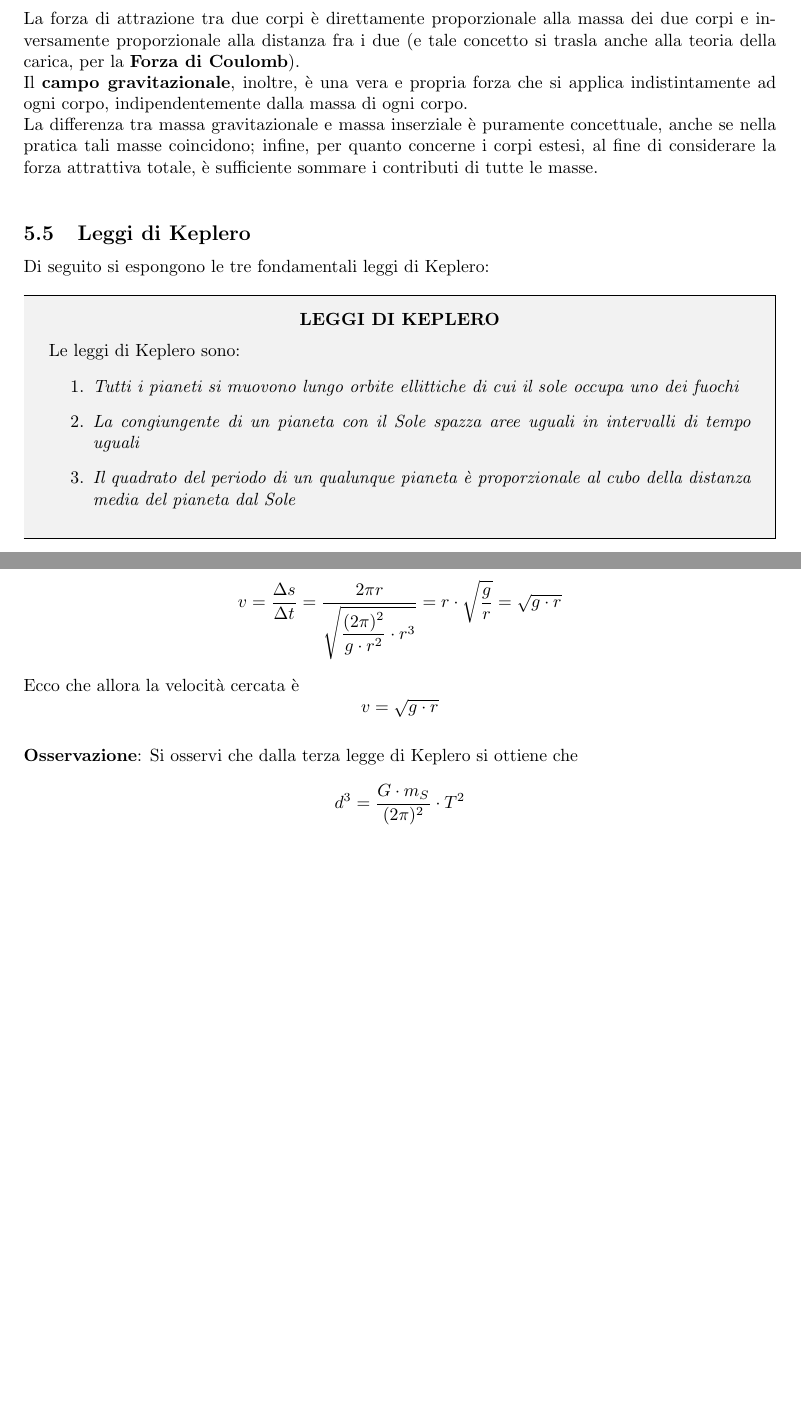
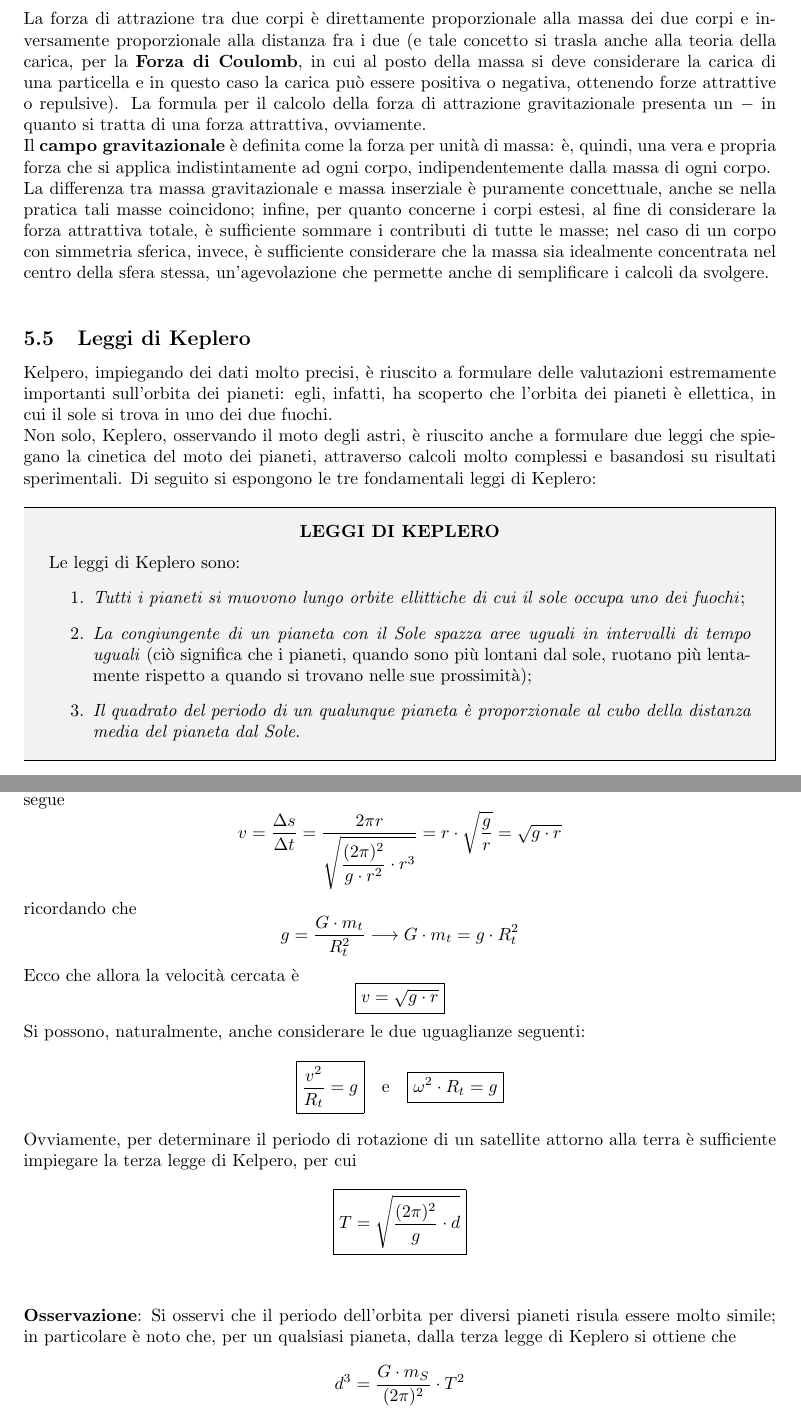
Before and after one commit to EnricoPiccin02/Fisica-generale-I, a LaTeX document (Teoria - Fisica generale I/Teoria - Fisica generale I.tex): two parts of pages 56 and 57 of 65 before the commit and two parts of pages 56 and 57 of 66 after it, joined at a grey line, cut so that both start at the same text, the shorter picture padded with empty space. The pictures show the PDF file Teoria - Fisica generale I/Teoria - Fisica generale I.pdf that the author committed with the source.

Commit message:
Fine revisione Lezione Lunedì 21 Marzo 2022 - Teoria - Fisica generale I

```diff
--- a/Teoria - Fisica generale I/Teoria - Fisica generale I.tex
+++ b/Teoria - Fisica generale I/Teoria - Fisica generale I.tex
@@ -3319,13 +3319,14 @@ ricordando che
 \begin{center}
   21 Marzo 2022
 \end{center}
-La forza di attrazione tra due corpi è direttamente proporzionale alla massa dei due corpi e inversamente proporzionale alla distanza fra i due (e tale concetto si trasla anche alla teoria della carica, per la \textbf{Forza di Coulomb}).\\
-Il \textbf{campo gravitazionale}, inoltre, è una vera e propria forza che si applica indistintamente ad ogni corpo, indipendentemente dalla massa di ogni corpo.\\
-La differenza tra massa gravitazionale e massa inserziale è puramente concettuale, anche se nella pratica tali masse coincidono; infine, per quanto concerne i corpi estesi, al fine di considerare la forza attrattiva totale, è sufficiente sommare i contributi di tutte le masse.
+La forza di attrazione tra due corpi è direttamente proporzionale alla massa dei due corpi e inversamente proporzionale alla distanza fra i due (e tale concetto si trasla anche alla teoria della carica, per la \textbf{Forza di Coulomb}, in cui al posto della massa si deve considerare la carica di una particella e in questo caso la carica può essere positiva o negativa, ottenendo forze attrattive o repulsive). La formula per il calcolo della forza di attrazione gravitazionale presenta un $-$ in quanto si tratta di una forza attrattiva, ovviamente.\\
+Il \textbf{campo gravitazionale} è definita come la forza per unità di massa: è, quindi, una vera e propria forza che si applica indistintamente ad ogni corpo, indipendentemente dalla massa di ogni corpo.\\
+La differenza tra massa gravitazionale e massa inserziale è puramente concettuale, anche se nella pratica tali masse coincidono; infine, per quanto concerne i corpi estesi, al fine di considerare la forza attrattiva totale, è sufficiente sommare i contributi di tutte le masse; nel caso di un corpo con simmetria sferica, invece, è sufficiente considerare che la massa sia idealmente concentrata nel centro della sfera stessa, un'agevolazione che permette anche di semplificare i calcoli da svolgere.
 
 \vspace{1em}
 \subsection{Leggi di Keplero}
-Di seguito si espongono le tre fondamentali leggi di Keplero:
+Kelpero, impiegando dei dati molto precisi, è riuscito a formulare delle valutazioni estremamente importanti sull'orbita dei pianeti: egli, infatti, ha scoperto che l'orbita dei pianeti è ellettica, in cui il sole si trova in uno dei due fuochi.\\
+Non solo, Keplero, osservando il moto degli astri, è riuscito anche a formulare due leggi che spiegano la cinetica del moto dei pianeti, attraverso calcoli molto complessi e basandosi su risultati sperimentali. Di seguito si espongono le tre fondamentali leggi di Keplero:
 
 % Tabella per le definizione di concetti, etc...
 \vspace{1em}
@@ -3338,15 +3339,15 @@ Di seguito si espongono le tre fondamentali leggi di Keplero:
     {\textbf{LEGGI DI KEPLERO}}\\
     \parbox{\linewidth}{Le leggi di Keplero sono:
     \begin{enumerate}
-      \item \emph{Tutti i pianeti si muovono lungo orbite ellittiche di cui il sole occupa uno dei fuochi}
-      \item \emph{La congiungente di un pianeta con il Sole spazza aree uguali in intervalli di tempo uguali}
-      \item \emph{Il quadrato del periodo di un qualunque pianeta è proporzionale al cubo della distanza media del pianeta dal Sole}
+      \item \emph{Tutti i pianeti si muovono lungo orbite ellittiche di cui il sole occupa uno dei fuochi};
+      \item \emph{La congiungente di un pianeta con il Sole spazza aree uguali in intervalli di tempo uguali} (ciò significa che i pianeti, quando sono più lontani dal sole, ruotano più lentamente rispetto a quando si trovano nelle sue prossimità);
+      \item \emph{Il quadrato del periodo di un qualunque pianeta è proporzionale al cubo della distanza media del pianeta dal Sole}.
     \end{enumerate}
-    \vspace{3mm}}\\
-    \hline
-\end{tabularx}
-
-\vspace{1em}
+    \vspace{1mm}}\\
+    \hline
+\end{tabularx}
+
+\vspace{2em}
 \noindent
 La terza legge di Keplero può essere facilmente giustificata alla luce della legge di gravitazione universale di Newton.\\
 Se, infatti, si considera un'orbita circolare (anziché ellittica) è possibile confondere la forza di attrazione gravitazionale $\vec F_a$ con la forza centripeta $\vec F_c$, per cui si ottiene
@@ -3354,7 +3355,7 @@ Se, infatti, si considera un'orbita circolare (anziché ellittica) è possibile
 o anche
 \[\vec F_c = \vec F_a \longrightarrow m_P \cdot \omega^2 \cdot d = G \cdot \frac{m_P \cdot m_S}{d^2}\]
 in cui, ovviamente, $m_P$ è la massa del pianeta, mentre $m_S$ è la massa del sole e $d$ è la distanza tra il pianeta e il sole. Da questo si ottiene che:
-\[\frac{1}{\omega^2} = \frac{1}{G \cdot m_S}\]
+\[\frac{1}{\omega^2} = \frac{1}{G \cdot m_S} \cdot d^3\]
 Ma siccome $\omega$ è la velocità angolare, ovvero il rapporto fra un giro completo e il periodo di rotazione, è facile capire che:
 \[\frac{T^2}{(2\pi)^2} = \frac{1}{G \cdot m_S} \cdot d^3\]
 Allora isolando il quadrato del periodo si ottiene:
@@ -3367,23 +3368,32 @@ Si calcoli, allora, la velocità alla quale deve ruotare un satellite (idealment
 \[v = \frac{\Delta s}{\Delta t} = \frac{2 \pi r}{\sqrt{\dfrac{(2 \pi)^2}{g \cdot r^2} \cdot r^3}} = r \cdot \sqrt{\frac{g}{r}} = \sqrt{g \cdot r}\]
+ricordando che
+\[g=\frac{G \cdot m_t}{R_t^2} \longrightarrow G \cdot m_t = g \cdot R_t^2\]
 Ecco che allora la velocità cercata è
-\[v = \sqrt{g \cdot r}\]
-
-\vspace{1em}
-\noindent
-\textbf{Osservazione}: Si osservi che dalla terza legge di Keplero si ottiene che
+\[\boxed{v = \sqrt{g \cdot r}}\]
+Si possono, naturalmente, anche considerare le due uguaglianze seguenti:
+\[\boxed{\frac{v^2}{R_t} = g} \hspace{1em} \text{e} \hspace{1em} \boxed{\omega^2 \cdot R_t = g}\]
+Ovviamente, per determinare il periodo di rotazione di un satellite attorno alla terra è sufficiente impiegare la terza legge di Kelpero, per cui
+\[\boxed{T=\sqrt{\frac{(2\pi)^2}{g} \cdot d}}\]
+
+\vspace{2em}
+\noindent
+\textbf{Osservazione}: Si osservi che il periodo dell'orbita per diversi pianeti risula essere molto simile; in particolare è noto che, per un qualsiasi pianeta, dalla terza legge di Keplero si ottiene che
 \[d^3 = \frac{G \cdot m_S}{(2\pi)^2} \cdot T^2\]
 ma più in generale, per un qualsiasi pianeta si ottiene che
 \[T = 2\pi \cdot \sqrt{\frac{R_P^3}{G \cdot m_P}}\]
 in cui, sotto la radice, compare il rapporto
-\[\frac{R^3}{m_P}\]
-che è esattamente il reciproco della densità del pianeta, essendo
+\[\frac{R_P^3}{m_P}\]
+che è esattamente il reciproco della densità del pianeta, essendo il volume di una sfera
 \[V_S = \frac{4}{3} \cdot \pi \cdot R^3\]
 da cui si evince che
-\[T = 2\pi \cdot \sqrt{\frac{3}{4} \cdot \frac{1}{\rho}}\]
-
-\vspace{1em}
-\noindent
-\textbf{Osservazione}: Se fosse possibile tagliare la terra in due parti uguali e si lasciasse cadere una massa in tale foro, allora la massa accelerebbe fino a raggiungere il centro della terra, dove la forza di attrazione si annullerebbe; pertanto, la massa continuerebbe a scendere venenedo progressivamente decelerata fino a raggiungere velocità nulla al culmine della sua corsa dall'altra parte del pianeta, venendo nuovamente attratta al centro e così via, fino a quando non si viene a creare un moto oscillatorio di periodo esattamente pari alla rotazione della Terra.
+\[T = 2\pi \cdot \sqrt{\frac{3}{4\pi} \cdot \frac{1}{\rho}}\]
+in cui, naturalmente
+\[\rho = \frac{m}{V}\]
+Pertanto si ottiene che tutti i pianeti che sono stati considerati presentano lo stesso periodo di orbita in quanto hanno tutti la \textbf{stessa densità} (in quanto formati da ghiaccio, rocce, acqua, etc.).
+
+\vspace{1em}
+\noindent
+\textbf{Osservazione}: Se fosse possibile tagliare la terra in due parti uguali e si lasciasse cadere una massa in tale foro, allora la massa accelerebbe fino a raggiungere il centro della terra, dove la forza di attrazione si annullerebbe; pertanto, la massa continuerebbe a scendere venenedo progressivamente decelerata fino a raggiungere velocità nulla al culmine della sua corsa dall'altra parte del pianeta, venendo nuovamente attratta al centro e così via, fino a quando non si viene a creare un moto oscillatorio di periodo esattamente pari al periodo di orbita attorno alla Terra.
 
 \vspace{1em}
 \noindent
```
Also changed, not shown: Teoria - Fisica generale I/Teoria - Fisica generale I.pdf, Teoria - Fisica generale I/Teoria - Fisica generale I.tex (5 more changed lines), 5 other files.
